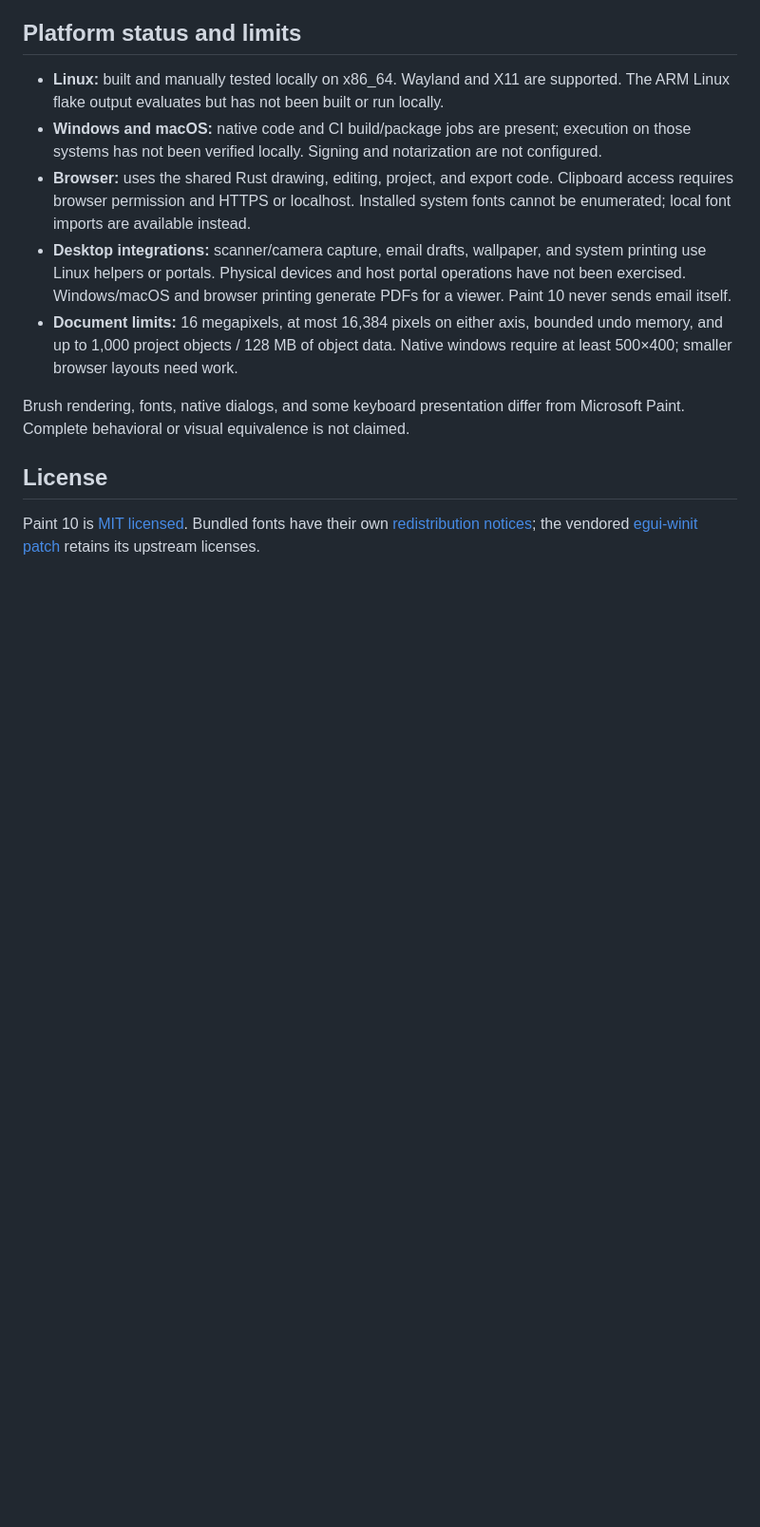
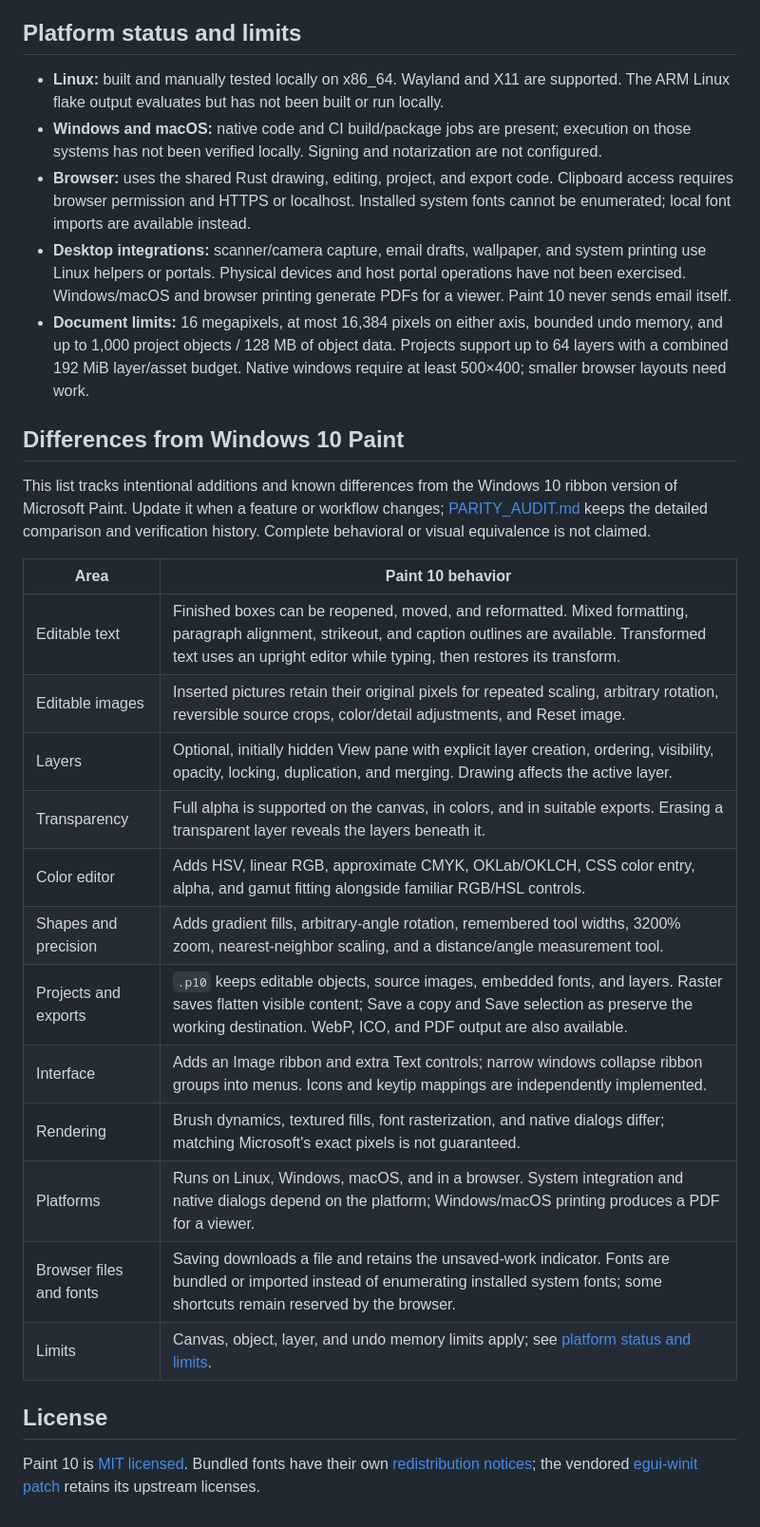
Before and after one commit to eiis1000/paint-10, a Markdown page: README.md, the part around one of its changes. Shown at 95% size. GitHub-like rendering; blank space fills up the shorter version.

Commit message:
Document Paint differences and running directly from GitHub

```diff
--- a/README.md
+++ b/README.md
@@ -333,10 +339,30 @@ Regenerate its native/browser assets with
   PDFs for a viewer. Paint 10 never sends email itself.
 - **Document limits:** 16 megapixels, at most 16,384 pixels on either axis,
   bounded undo memory, and up to 1,000 project objects / 128 MB of object data.
+  Projects support up to 64 layers with a combined 192 MiB layer/asset budget.
   Native windows require at least 500×400; smaller browser layouts need work.
 
-Brush rendering, fonts, native dialogs, and some keyboard presentation differ
-from Microsoft Paint. Complete behavioral or visual equivalence is not claimed.
+## Differences from Windows 10 Paint
+
+This list tracks intentional additions and known differences from the Windows 10
+ribbon version of Microsoft Paint. Update it when a feature or workflow changes;
+[PARITY_AUDIT.md](PARITY_AUDIT.md) keeps the detailed comparison and verification
+history. Complete behavioral or visual equivalence is not claimed.
+
+| Area | Paint 10 behavior |
+| --- | --- |
+| Editable text | Finished boxes can be reopened, moved, and reformatted. Mixed formatting, paragraph alignment, strikeout, and caption outlines are available. Transformed text uses an upright editor while typing, then restores its transform. |
+| Editable images | Inserted pictures retain their original pixels for repeated scaling, arbitrary rotation, reversible source crops, color/detail adjustments, and Reset image. |
+| Layers | Optional, initially hidden View pane with explicit layer creation, ordering, visibility, opacity, locking, duplication, and merging. Drawing affects the active layer. |
+| Transparency | Full alpha is supported on the canvas, in colors, and in suitable exports. Erasing a transparent layer reveals the layers beneath it. |
+| Color editor | Adds HSV, linear RGB, approximate CMYK, OKLab/OKLCH, CSS color entry, alpha, and gamut fitting alongside familiar RGB/HSL controls. |
+| Shapes and precision | Adds gradient fills, arbitrary-angle rotation, remembered tool widths, 3200% zoom, nearest-neighbor scaling, and a distance/angle measurement tool. |
+| Projects and exports | `.p10` keeps editable objects, source images, embedded fonts, and layers. Raster saves flatten visible content; Save a copy and Save selection as preserve the working destination. WebP, ICO, and PDF output are also available. |
+| Interface | Adds an Image ribbon and extra Text controls; narrow windows collapse ribbon groups into menus. Icons and keytip mappings are independently implemented. |
+| Rendering | Brush dynamics, textured fills, font rasterization, and native dialogs differ; matching Microsoft's exact pixels is not guaranteed. |
+| Platforms | Runs on Linux, Windows, macOS, and in a browser. System integration and native dialogs depend on the platform; Windows/macOS printing produces a PDF for a viewer. |
+| Browser files and fonts | Saving downloads a file and retains the unsaved-work indicator. Fonts are bundled or imported instead of enumerating installed system fonts; some shortcuts remain reserved by the browser. |
+| Limits | Canvas, object, layer, and undo memory limits apply; see [platform status and limits](#platform-status-and-limits). |
 
 ## License
 
```
Also changed, not shown: other parts of README.md (+13 -7 lines).
